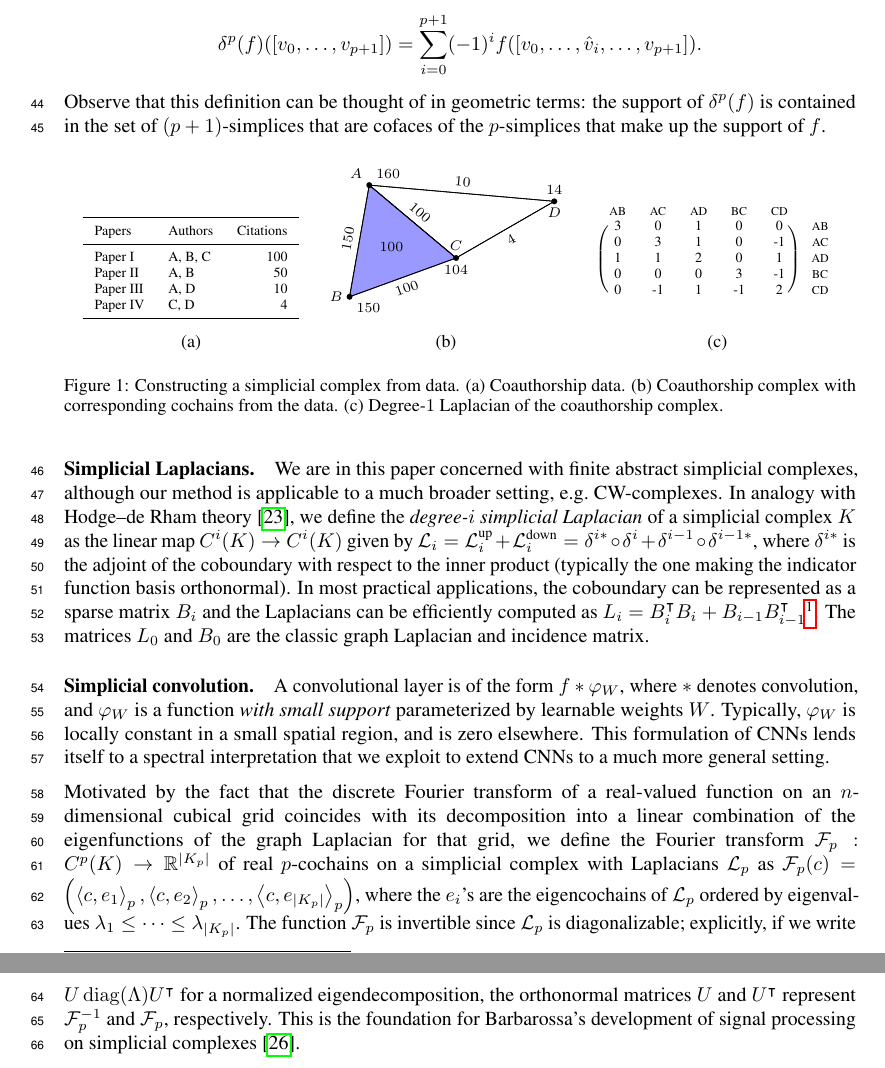
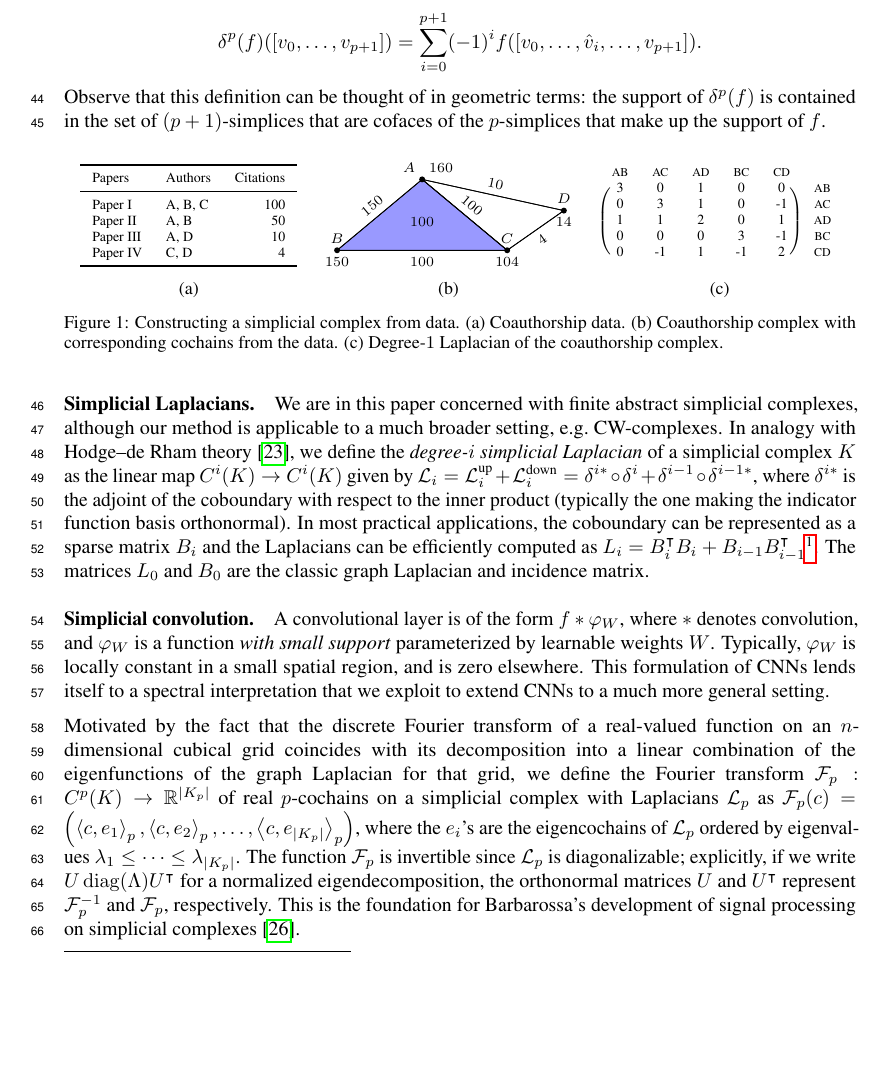
Before and after one commit to stefaniaebli/paper-snn-neurips2020tda, a LaTeX paper (neurips_2020_tda.tex, which reads simpl.tex): two parts of pages 2 and 3 of 7 before the commit and part of page 2 of 7 after it, the two joined at a grey line, cut so that both start at the same text, the shorter picture padded with empty space. Compiled offline with pdfLaTeX.

Commit message:
gained much vertical space on the tikz complex

```diff
--- a/simpl.tex
+++ b/simpl.tex
@@ -35,9 +35,9 @@ Observe that this definition can be thought of in geometric terms: the support o
 \savebox{\tempbox}{
 \begin{tikzpicture}[font=\scriptsize] % Dirty last minute TikZ with calc cheating and hardcoding.
   \coordinate (b) at (0,0);
-  \coordinate (c) at ($ (b) +  (20:2) $);
-  \coordinate (a) at ($ (b) +  (80:2) $);
-  \coordinate (d) at ($ (c) +  (30:2) $);
+  \coordinate (c) at (3,0); %($ (b) + (20:2) $);
+  \coordinate (a) at (1.5,1.25); %($ (b) + (80:2) $);
+  \coordinate (d) at (4,0.7); %($ (c) + (30:2) $);
 
   \draw[twosimp] (a) -- (b) -- (c) -- cycle;
   \draw (a) -- (d) -- (c) -- cycle;
@@ -51,28 +51,30 @@ Observe that this definition can be thought of in geometric terms: the support o
   \draw (b) -- (c) node [midway,sloped,below] {$100$};
   \draw (c) -- (d) node [midway,sloped,below] {$4$};
   \draw (a) -- (d) node [midway,sloped,above] {$10$};
-  \node () at ($ (b) + (50:1.15) $) {$100$};
+  %\node () at ($ (b) + (50:1.15) $) {$100$};
+  \node () at (1.5,0.5) {$100$};
 
   \node[anchor=south west] at (a) {$160$};
   \node[anchor=south east] at (a) {$A$};
 
-  \node[anchor=north west] at (b) {$150$};
-  \node[anchor=east] at (b) {$B$};
+  \node[anchor=north] at (b) {$150$};
+  \node[anchor=south] at (b) {$B$};
 
   \node[anchor=north] at (c) {$104$};
   \node[anchor=south] at (c) {$C$};
 
-  \node[anchor=south] at (d) {$14$};
-  \node[anchor=north] at (d) {$D$};
+  \node[anchor=north] at (d) {$14$};
+  \node[anchor=south] at (d) {$D$};
 \end{tikzpicture}
 }%
 \settowidth{\tempwidth}{\usebox{\tempbox}}%
 \hfil\begin{minipage}[b]{\tempwidth}%
 \raisebox{-\height}{\usebox{\tempbox}}%
+\vspace{-3pt}
 \scriptsize{\captionof*{figure}{(b)}}%
 \label{fig:co-authoship-complex}%
 \end{minipage}%
-\vspace{5pt}
+%\vspace{5pt}
 %\end{table*}
 \savebox{\tempbox}{\scriptsize{
 \begin{blockarray}{cccccc}
```
Also changed, not shown: simpl.tex (1 more changed lines).
